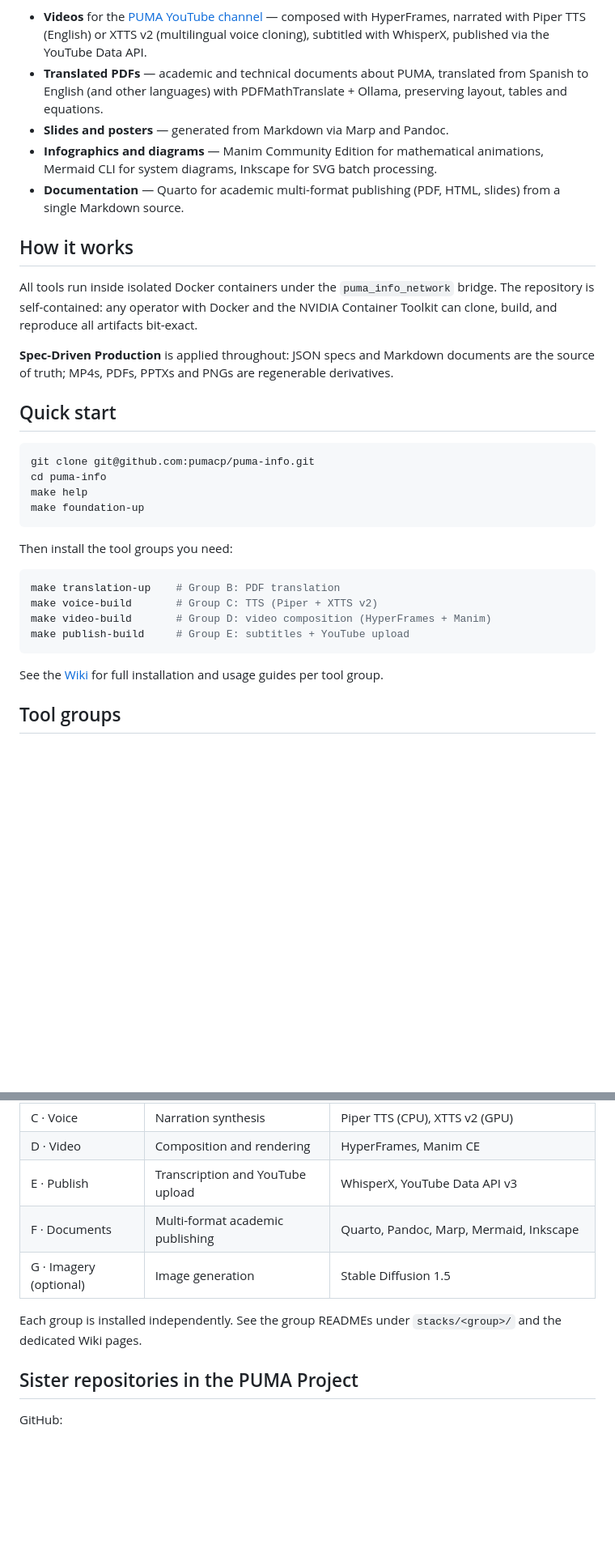
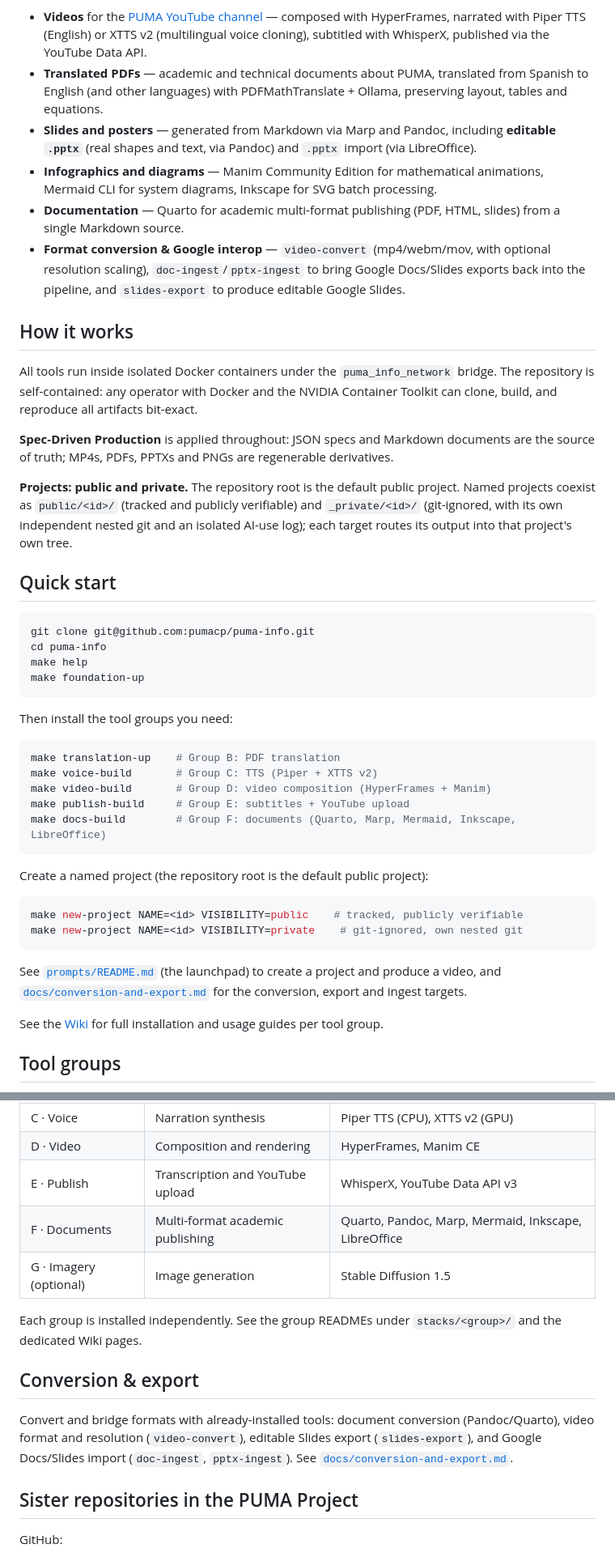
Before and after one commit to pumacp/puma-info, a Markdown page: README.md, 2 parts joined by grey strips. Shown at 81% size. GitHub-like rendering; blank space fills up the shorter version.

Commit message:
Document Group F conversion/export and public/private projects

````diff
--- a/README.md
+++ b/README.md
@@ -81,9 +82,10 @@ multi-format artifacts in multiple languages:
 
 - **Videos** for the [PUMA YouTube channel](https://www.youtube.com/@PUMA_Project) — composed with HyperFrames, narrated with Piper TTS (English) or XTTS v2 (multilingual voice cloning), subtitled with WhisperX, published via the YouTube Data API.
 - **Translated PDFs** — academic and technical documents about PUMA, translated from Spanish to English (and other languages) with PDFMathTranslate + Ollama, preserving layout, tables and equations.
-- **Slides and posters** — generated from Markdown via Marp and Pandoc.
+- **Slides and posters** — generated from Markdown via Marp and Pandoc, including **editable `.pptx`** (real shapes and text, via Pandoc) and `.pptx` import (via LibreOffice).
 - **Infographics and diagrams** — Manim Community Edition for mathematical animations, Mermaid CLI for system diagrams, Inkscape for SVG batch processing.
 - **Documentation** — Quarto for academic multi-format publishing (PDF, HTML, slides) from a single Markdown source.
+- **Format conversion & Google interop** — `video-convert` (mp4/webm/mov, with optional resolution scaling), `doc-ingest`/`pptx-ingest` to bring Google Docs/Slides exports back into the pipeline, and `slides-export` to produce editable Google Slides.
 
 ## How it works
 
@@ -95,6 +97,12 @@ build, and reproduce all artifacts bit-exact.
 **Spec-Driven Production** is applied throughout: JSON specs and
 Markdown documents are the source of truth; MP4s, PDFs, PPTXs and
 PNGs are regenerable derivatives.
+
+**Projects: public and private.** The repository root is the default
+public project. Named projects coexist as `public/<id>/` (tracked and
+publicly verifiable) and `_private/<id>/` (git-ignored, with its own
+independent nested git and an isolated AI-use log); each target routes
+its output into that project's own tree.
 
 ## Quick start
 
@@ -112,7 +120,20 @@ make translation-up    # Group B: PDF translation
 make voice-build       # Group C: TTS (Piper + XTTS v2)
 make video-build       # Group D: video composition (HyperFrames + Manim)
 make publish-build     # Group E: subtitles + YouTube upload
+make docs-build        # Group F: documents (Quarto, Marp, Mermaid, Inkscape, LibreOffice)
 ```
+
+Create a named project (the repository root is the default public project):
+
+```bash
+make new-project NAME=<id> VISIBILITY=public    # tracked, publicly verifiable
+make new-project NAME=<id> VISIBILITY=private    # git-ignored, own nested git
+```
+
+See [`prompts/README.md`](prompts/README.md) (the launchpad) to create a
+project and produce a video, and
+[`docs/conversion-and-export.md`](docs/conversion-and-export.md) for the
+conversion, export and ingest targets.
 
 See the [Wiki](https://github.com/pumacp/puma-info/wiki) for full
 installation and usage guides per tool group.
@@ -126,11 +147,19 @@ installation and usage guides per tool group.
 | C · Voice | Narration synthesis | Piper TTS (CPU), XTTS v2 (GPU) |
 | D · Video | Composition and rendering | HyperFrames, Manim CE |
 | E · Publish | Transcription and YouTube upload | WhisperX, YouTube Data API v3 |
-| F · Documents | Multi-format academic publishing | Quarto, Pandoc, Marp, Mermaid, Inkscape |
+| F · Documents | Multi-format academic publishing | Quarto, Pandoc, Marp, Mermaid, Inkscape, LibreOffice |
 | G · Imagery (optional) | Image generation | Stable Diffusion 1.5 |
 
 Each group is installed independently. See the group READMEs under
 `stacks/<group>/` and the dedicated Wiki pages.
+
+## Conversion & export
+
+Convert and bridge formats with already-installed tools: document
+conversion (Pandoc/Quarto), video format and resolution (`video-convert`),
+editable Slides export (`slides-export`), and Google Docs/Slides import
+(`doc-ingest`, `pptx-ingest`). See
+[`docs/conversion-and-export.md`](docs/conversion-and-export.md).
 
 ## Sister repositories in the PUMA Project
 
````
Also changed, not shown: other parts of README.md (+3 -2 lines).
